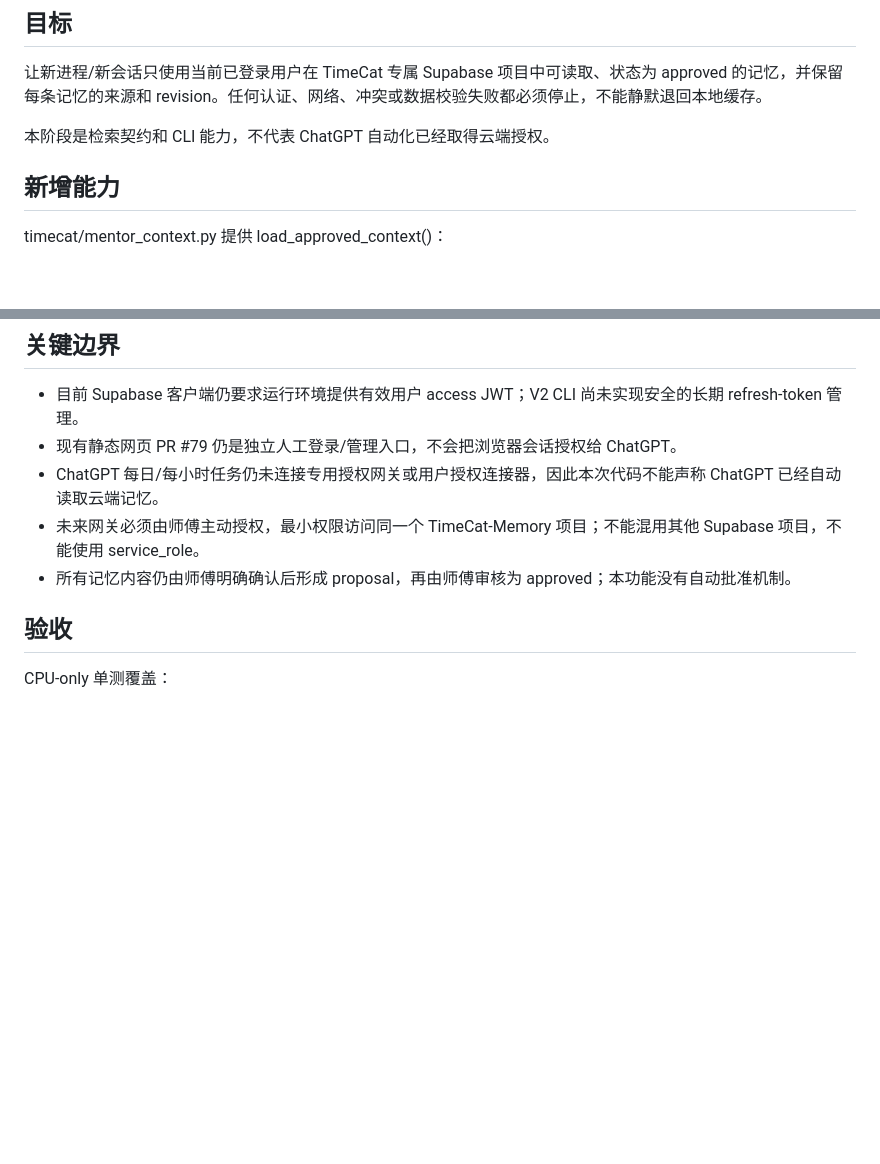
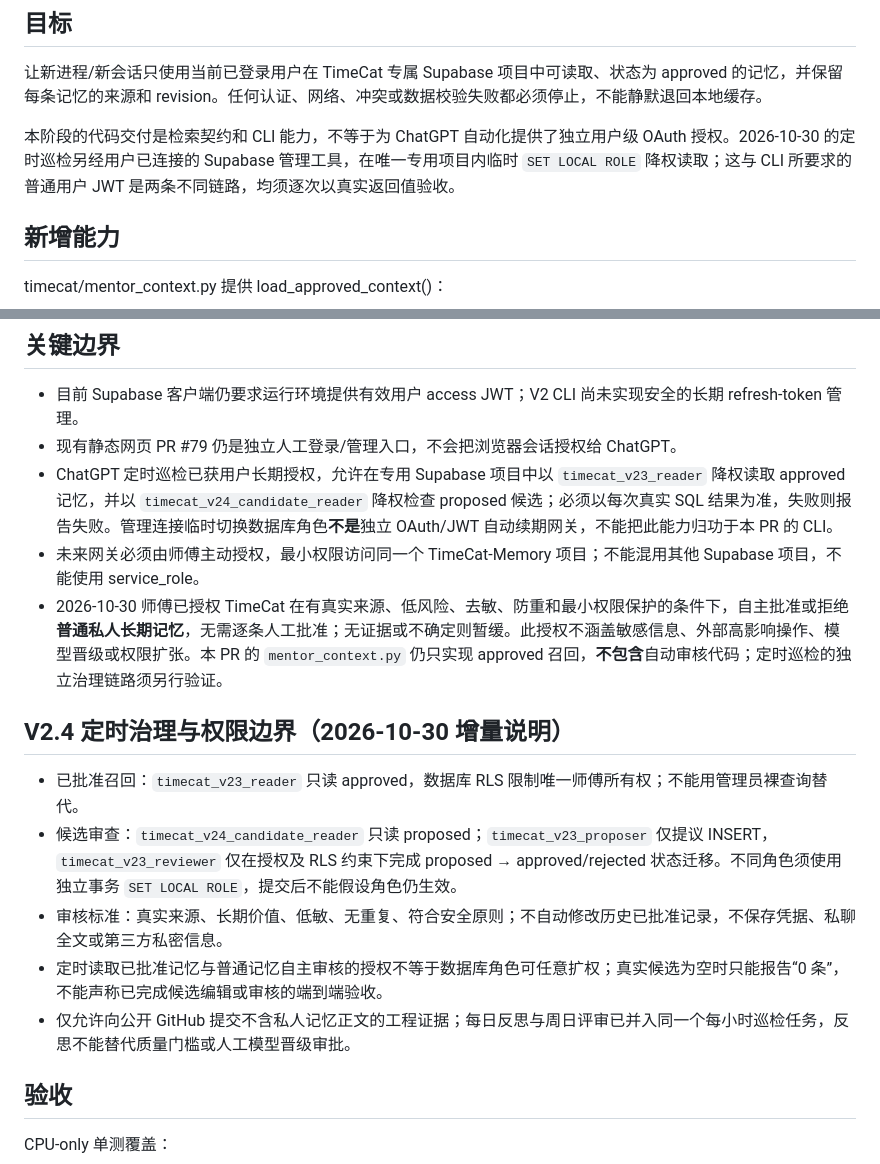
Before and after one commit to mjw3177109/damoxingtest, a Markdown page: docs/TIMECAT_APPROVED_MEMORY_CONTEXT_V24.md, 2 parts joined by grey strips. Rendered like a GitHub page; blank space fills up the shorter version.

Commit message:
docs(timecat): align V2.4 memory governance with approved automation scope

```diff
--- a/docs/TIMECAT_APPROVED_MEMORY_CONTEXT_V24.md
+++ b/docs/TIMECAT_APPROVED_MEMORY_CONTEXT_V24.md
@@ -4,7 +4,7 @@
 
 让新进程/新会话只使用当前已登录用户在 TimeCat 专属 Supabase 项目中可读取、状态为 approved 的记忆，并保留每条记忆的来源和 revision。任何认证、网络、冲突或数据校验失败都必须停止，不能静默退回本地缓存。
 
-本阶段是检索契约和 CLI 能力，不代表 ChatGPT 自动化已经取得云端授权。
+本阶段的代码交付是检索契约和 CLI 能力，不等于为 ChatGPT 自动化提供了独立用户级 OAuth 授权。2026-10-30 的定时巡检另经用户已连接的 Supabase 管理工具，在唯一专用项目内临时 `SET LOCAL ROLE` 降权读取；这与 CLI 所要求的普通用户 JWT 是两条不同链路，均须逐次以真实返回值验收。
 
 ## 新增能力
 
@@ -40,9 +40,17 @@ recall 命令仍是本地 SQLite 检索，只用于离线维护；它不是新
 
 - 目前 Supabase 客户端仍要求运行环境提供有效用户 access JWT；V2 CLI 尚未实现安全的长期 refresh-token 管理。
 - 现有静态网页 PR #79 仍是独立人工登录/管理入口，不会把浏览器会话授权给 ChatGPT。
-- ChatGPT 每日/每小时任务仍未连接专用授权网关或用户授权连接器，因此本次代码不能声称 ChatGPT 已经自动读取云端记忆。
+- ChatGPT 定时巡检已获用户长期授权，允许在专用 Supabase 项目中以 `timecat_v23_reader` 降权读取 approved 记忆，并以 `timecat_v24_candidate_reader` 降权检查 proposed 候选；必须以每次真实 SQL 结果为准，失败则报告失败。管理连接临时切换数据库角色**不是**独立 OAuth/JWT 自动续期网关，不能把此能力归功于本 PR 的 CLI。
 - 未来网关必须由师傅主动授权，最小权限访问同一个 TimeCat-Memory 项目；不能混用其他 Supabase 项目，不能使用 service_role。
-- 所有记忆内容仍由师傅明确确认后形成 proposal，再由师傅审核为 approved；本功能没有自动批准机制。
+- 2026-10-30 师傅已授权 TimeCat 在有真实来源、低风险、去敏、防重和最小权限保护的条件下，自主批准或拒绝**普通私人长期记忆**，无需逐条人工批准；无证据或不确定则暂缓。此授权不涵盖敏感信息、外部高影响操作、模型晋级或权限扩张。本 PR 的 `mentor_context.py` 仍只实现 approved 召回，**不包含**自动审核代码；定时巡检的独立治理链路须另行验证。
+
+## V2.4 定时治理与权限边界（2026-10-30 增量说明）
+
+- 已批准召回：`timecat_v23_reader` 只读 approved，数据库 RLS 限制唯一师傅所有权；不能用管理员裸查询替代。
+- 候选审查：`timecat_v24_candidate_reader` 只读 proposed；`timecat_v23_proposer` 仅提议 INSERT，`timecat_v23_reviewer` 仅在授权及 RLS 约束下完成 proposed → approved/rejected 状态迁移。不同角色须使用独立事务 `SET LOCAL ROLE`，提交后不能假设角色仍生效。
+- 审核标准：真实来源、长期价值、低敏、无重复、符合安全原则；不自动修改历史已批准记录，不保存凭据、私聊全文或第三方私密信息。
+- 定时读取已批准记忆与普通记忆自主审核的授权不等于数据库角色可任意扩权；真实候选为空时只能报告“0 条”，不能声称已完成候选编辑或审核的端到端验收。
+- 仅允许向公开 GitHub 提交不含私人记忆正文的工程证据；每日反思与周日评审已并入同一个每小时巡检任务，反思不能替代质量门槛或人工模型晋级审批。
 
 ## 验收
 
```
